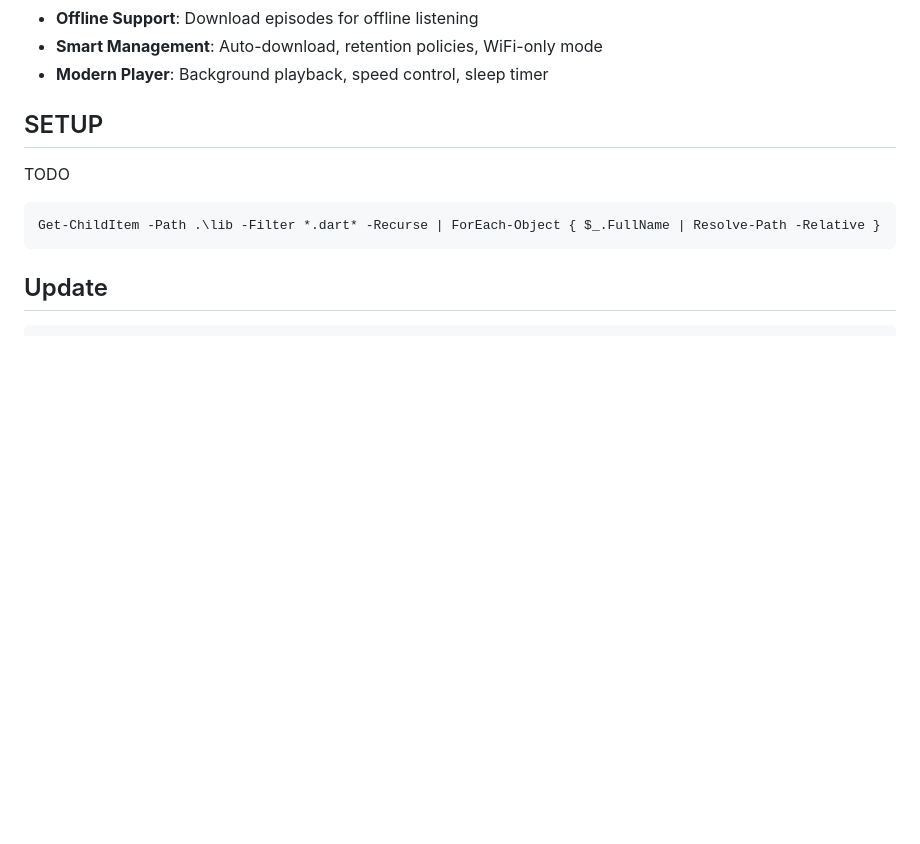
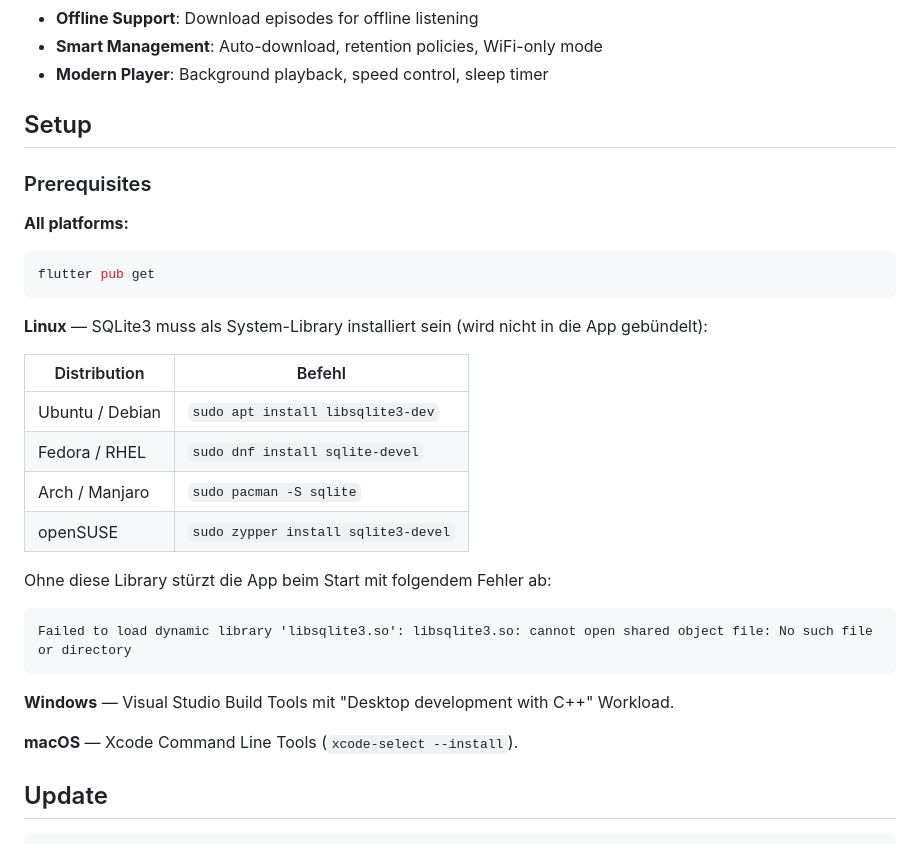
Before and after one commit to mschultheiss83/klubradio-archivum-app, a Markdown page: klubradio_archivum/README.md, the part around the change. Drawn GitHub-style; blank space fills up the shorter version.

Commit message:
docs: add Linux SQLite3 setup instructions to README -c

````diff
--- a/klubradio_archivum/README.md
+++ b/klubradio_archivum/README.md
@@ -10,13 +10,32 @@ The Klubrádió Archive App is a cross-platform mobile application built with Fl
 - **Smart Management**: Auto-download, retention policies, WiFi-only mode
 - **Modern Player**: Background playback, speed control, sleep timer
 
-## SETUP
+## Setup
 
-TODO
+### Prerequisites
 
-```powershell
-Get-ChildItem -Path .\lib -Filter *.dart* -Recurse | ForEach-Object { $_.FullName | Resolve-Path -Relative }
+**All platforms:**
+```bash
+flutter pub get
 ```
+
+**Linux** — SQLite3 muss als System-Library installiert sein (wird nicht in die App gebündelt):
+
+| Distribution | Befehl |
+|---|---|
+| Ubuntu / Debian | `sudo apt install libsqlite3-dev` |
+| Fedora / RHEL | `sudo dnf install sqlite-devel` |
+| Arch / Manjaro | `sudo pacman -S sqlite` |
+| openSUSE | `sudo zypper install sqlite3-devel` |
+
+Ohne diese Library stürzt die App beim Start mit folgendem Fehler ab:
+```
+Failed to load dynamic library 'libsqlite3.so': libsqlite3.so: cannot open shared object file: No such file or directory
+```
+
+**Windows** — Visual Studio Build Tools mit "Desktop development with C++" Workload.
+
+**macOS** — Xcode Command Line Tools (`xcode-select --install`).
 
 ## Update
 
````
